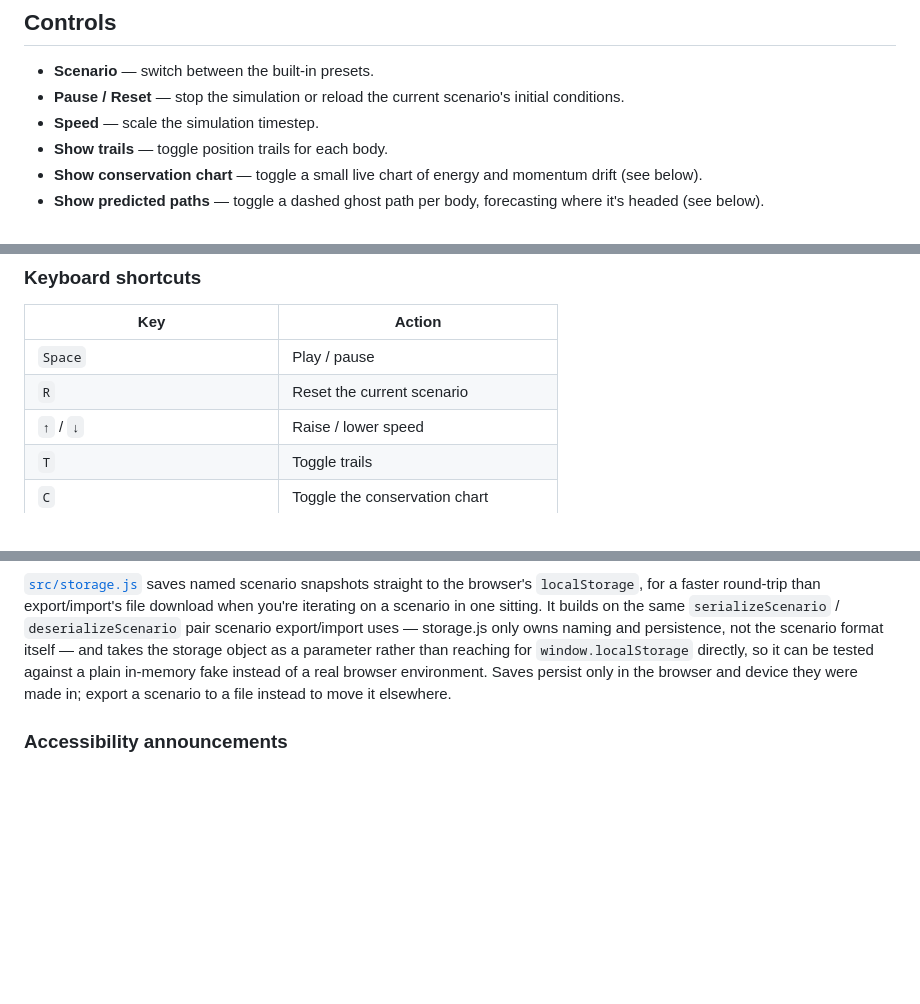
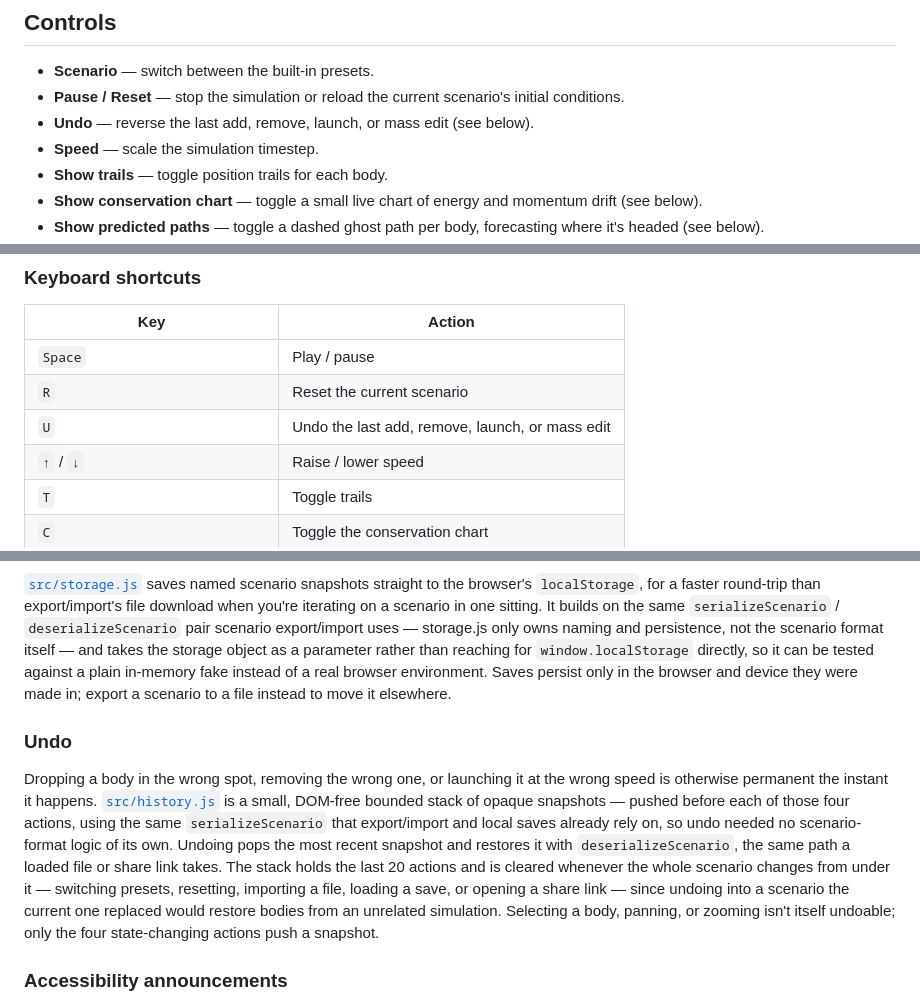
Before and after one commit to fushanbobfan/gravity-garden, a Markdown page: README.md, 3 parts joined by grey strips. Drawn GitHub-style; blank space fills up the shorter version.

Commit message:
Document the Undo control in the README

```diff
--- a/README.md
+++ b/README.md
@@ -24,6 +24,7 @@ Then open the printed URL in a browser.
 
 - **Scenario** — switch between the built-in presets.
 - **Pause / Reset** — stop the simulation or reload the current scenario's initial conditions.
+- **Undo** — reverse the last add, remove, launch, or mass edit (see below).
 - **Speed** — scale the simulation timestep.
 - **Show trails** — toggle position trails for each body.
 - **Show conservation chart** — toggle a small live chart of energy and momentum drift (see below).
@@ -67,6 +68,7 @@ Then open the printed URL in a browser.
 | --- | --- |
 | `Space` | Play / pause |
 | `R` | Reset the current scenario |
+| `U` | Undo the last add, remove, launch, or mass edit |
 | `↑` / `↓` | Raise / lower speed |
 | `T` | Toggle trails |
 | `C` | Toggle the conservation chart |
@@ -222,6 +224,20 @@ rather than reaching for `window.localStorage` directly, so it can be tested aga
 in-memory fake instead of a real browser environment. Saves persist only in the browser and
 device they were made in; export a scenario to a file instead to move it elsewhere.
 
+### Undo
+
+Dropping a body in the wrong spot, removing the wrong one, or launching it at the wrong speed
+is otherwise permanent the instant it happens. [`src/history.js`](src/history.js) is a small,
+DOM-free bounded stack of opaque snapshots — pushed before each of those four actions, using
+the same `serializeScenario` that export/import and local saves already rely on, so undo needed
+no scenario-format logic of its own. Undoing pops the most recent snapshot and restores it with
+`deserializeScenario`, the same path a loaded file or share link takes. The stack holds the last
+20 actions and is cleared whenever the whole scenario changes from under it — switching presets,
+resetting, importing a file, loading a save, or opening a share link — since undoing into a
+scenario the current one replaced would restore bodies from an unrelated simulation. Selecting a
+body, panning, or zooming isn't itself undoable; only the four state-changing actions push a
+snapshot.
+
 ### Accessibility announcements
 
 Two events change the body count without any direct user action to explain them: a collision
```
